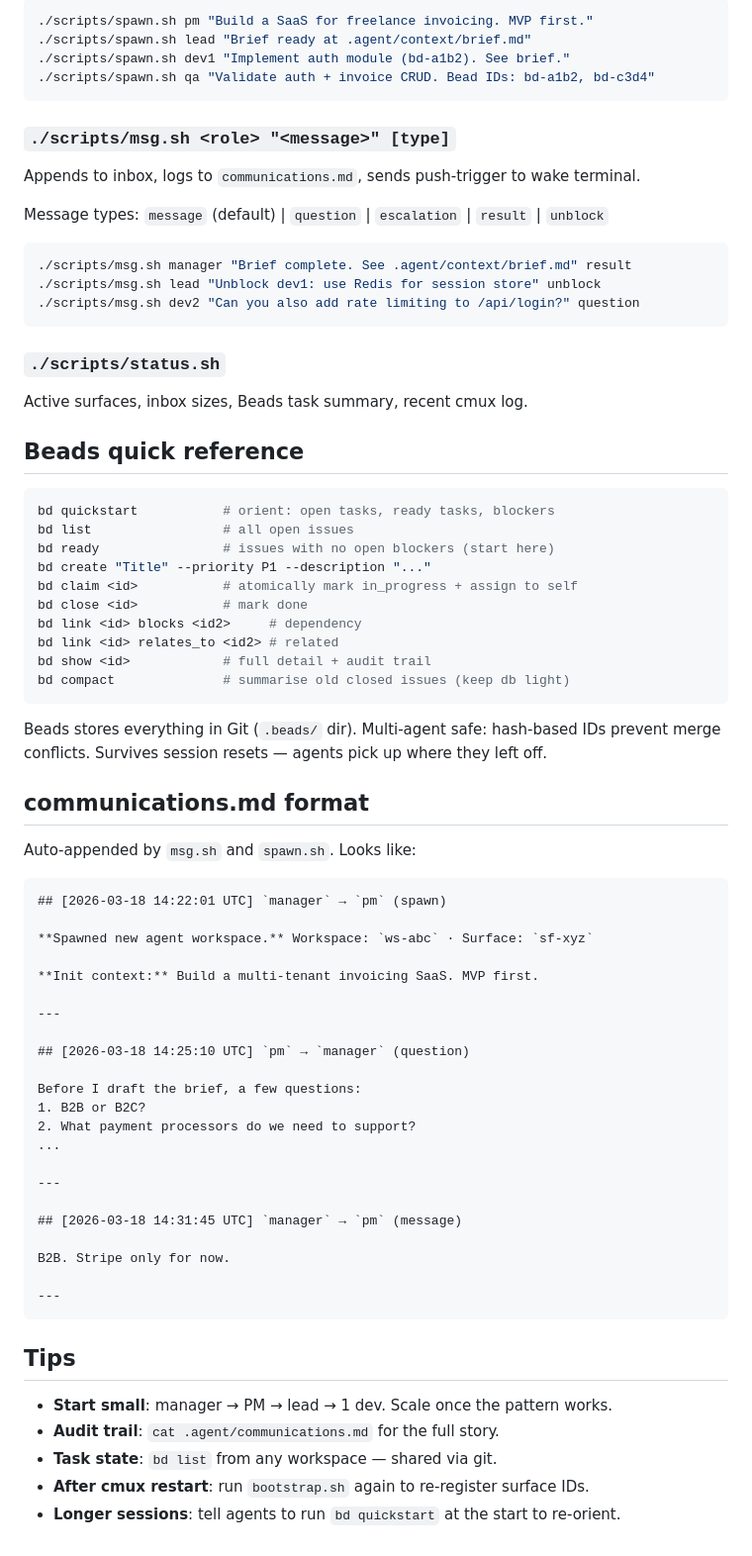
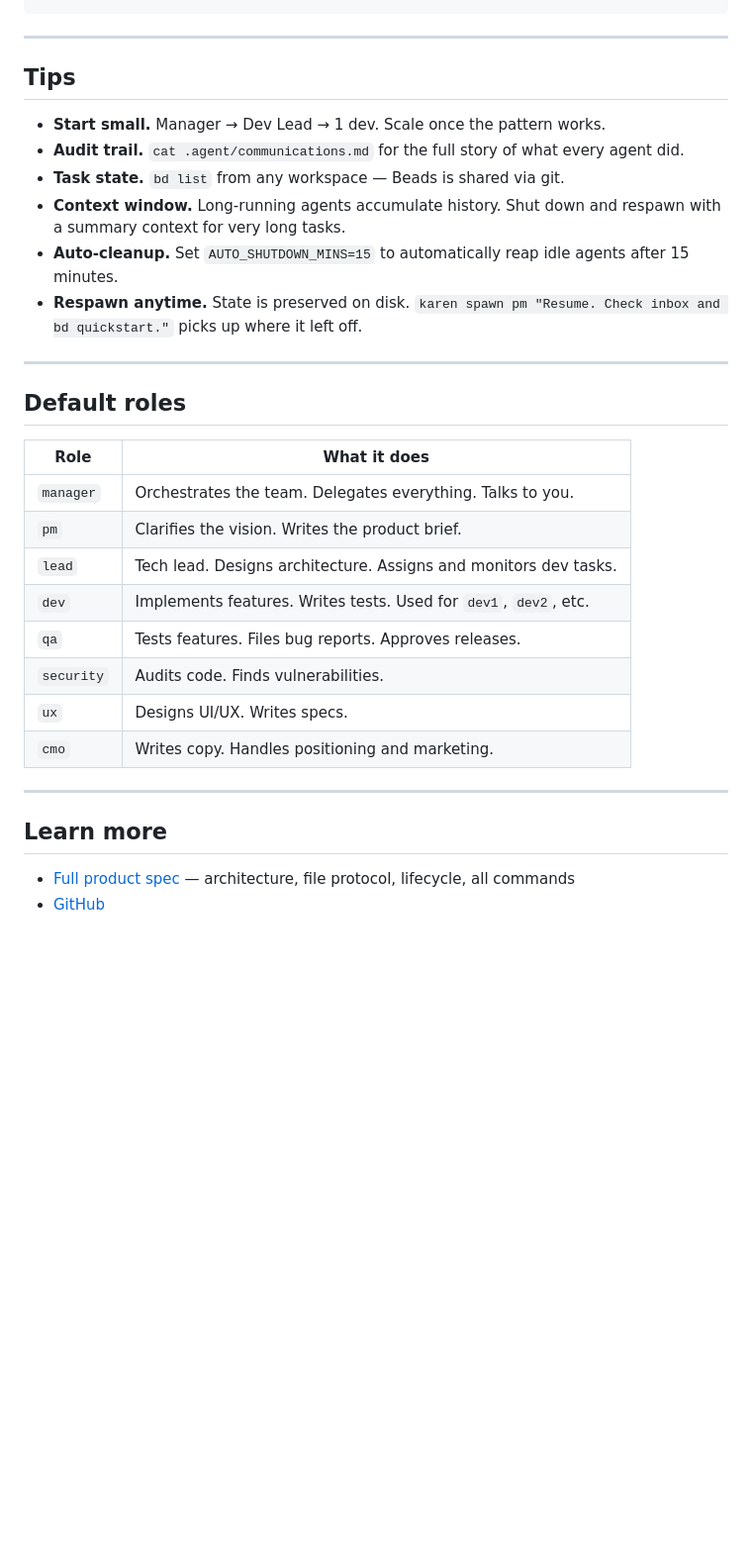
Before and after one commit to sivaranjansahu/agent-karen, a Markdown page: README.md, the part around one of its changes. Shown at 99% size. Drawn GitHub-style; blank space fills up the shorter version.

````diff
--- a/README.md
+++ b/README.md
@@ -132,75 +259,33 @@ Creates a workspace, writes init message to inbox, logs the spawn to
-```bash
-./scripts/spawn.sh pm "Build a SaaS for freelance invoicing. MVP first."
-./scripts/spawn.sh lead "Brief ready at .agent/context/brief.md"
-./scripts/spawn.sh dev1 "Implement auth module (bd-a1b2). See brief."
-./scripts/spawn.sh qa "Validate auth + invoice CRUD. Bead IDs: bd-a1b2, bd-c3d4"
-```
-
-### `./scripts/msg.sh <role> "<message>" [type]`
-Appends to inbox, logs to `communications.md`, sends push-trigger to wake terminal.
-
-Message types: `message` (default) | `question` | `escalation` | `result` | `unblock`
-
-```bash
-./scripts/msg.sh manager "Brief complete. See .agent/context/brief.md" result
-./scripts/msg.sh lead "Unblock dev1: use Redis for session store" unblock
-./scripts/msg.sh dev2 "Can you also add rate limiting to /api/login?" question
-```
-
-### `./scripts/status.sh`
-Active surfaces, inbox sizes, Beads task summary, recent cmux log.
-
-## Beads quick reference
-
-```bash
-bd quickstart           # orient: open tasks, ready tasks, blockers
-bd list                 # all open issues
-bd ready                # issues with no open blockers (start here)
-bd create "Title" --priority P1 --description "..."
-bd claim <id>           # atomically mark in_progress + assign to self
-bd close <id>           # mark done
-bd link <id> blocks <id2>     # dependency
-bd link <id> relates_to <id2> # related
-bd show <id>            # full detail + audit trail
-bd compact              # summarise old closed issues (keep db light)
-```
-
-Beads stores everything in Git (`.beads/` dir). Multi-agent safe: hash-based
-IDs prevent merge conflicts. Survives session resets — agents pick up where they left off.
-
-## communications.md format
-
-Auto-appended by `msg.sh` and `spawn.sh`. Looks like:
-
-```markdown
-## [2026-03-18 14:22:01 UTC] `manager` → `pm` (spawn)
-
-**Spawned new agent workspace.** Workspace: `ws-abc` · Surface: `sf-xyz`
-
-**Init context:** Build a multi-tenant invoicing SaaS. MVP first.
 
 ---
 
-## [2026-03-18 14:25:10 UTC] `pm` → `manager` (question)
+## Tips
 
-Before I draft the brief, a few questions:
-1. B2B or B2C?
-2. What payment processors do we need to support?
-...
+- **Start small.** Manager → Dev Lead → 1 dev. Scale once the pattern works.
+- **Audit trail.** `cat .agent/communications.md` for the full story of what every agent did.
+- **Task state.** `bd list` from any workspace — Beads is shared via git.
+- **Context window.** Long-running agents accumulate history. Shut down and respawn with a summary context for very long tasks.
+- **Auto-cleanup.** Set `AUTO_SHUTDOWN_MINS=15` to automatically reap idle agents after 15 minutes.
+- **Respawn anytime.** State is preserved on disk. `karen spawn pm "Resume. Check inbox and bd quickstart."` picks up where it left off.
 
 ---
 
-## [2026-03-18 14:31:45 UTC] `manager` → `pm` (message)
+## Default roles
 
-B2B. Stripe only for now.
+| Role | What it does |
+|------|-------------|
+| `manager` | Orchestrates the team. Delegates everything. Talks to you. |
+| `pm` | Clarifies the vision. Writes the product brief. |
+| `lead` | Tech lead. Designs architecture. Assigns and monitors dev tasks. |
+| `dev` | Implements features. Writes tests. Used for `dev1`, `dev2`, etc. |
+| `qa` | Tests features. Files bug reports. Approves releases. |
+| `security` | Audits code. Finds vulnerabilities. |
+| `ux` | Designs UI/UX. Writes specs. |
+| `cmo` | Writes copy. Handles positioning and marketing. |
 
 ---
-```
 
-## Tips
+## Learn more
 
-- **Start small**: manager → PM → lead → 1 dev. Scale once the pattern works.
-- **Audit trail**: `cat .agent/communications.md` for the full story.
-- **Task state**: `bd list` from any workspace — shared via git.
-- **After cmux restart**: run `bootstrap.sh` again to re-register surface IDs.
-- **Longer sessions**: tell agents to run `bd quickstart` at the start to re-orient.
+- [Full product spec](.agent/context/agent-karen-spec.md) — architecture, file protocol, lifecycle, all commands
+- [GitHub](https://github.com/sivaranjansahu/agent-karen)
````
Also changed, not shown: other parts of README.md (+224 -97 lines).
